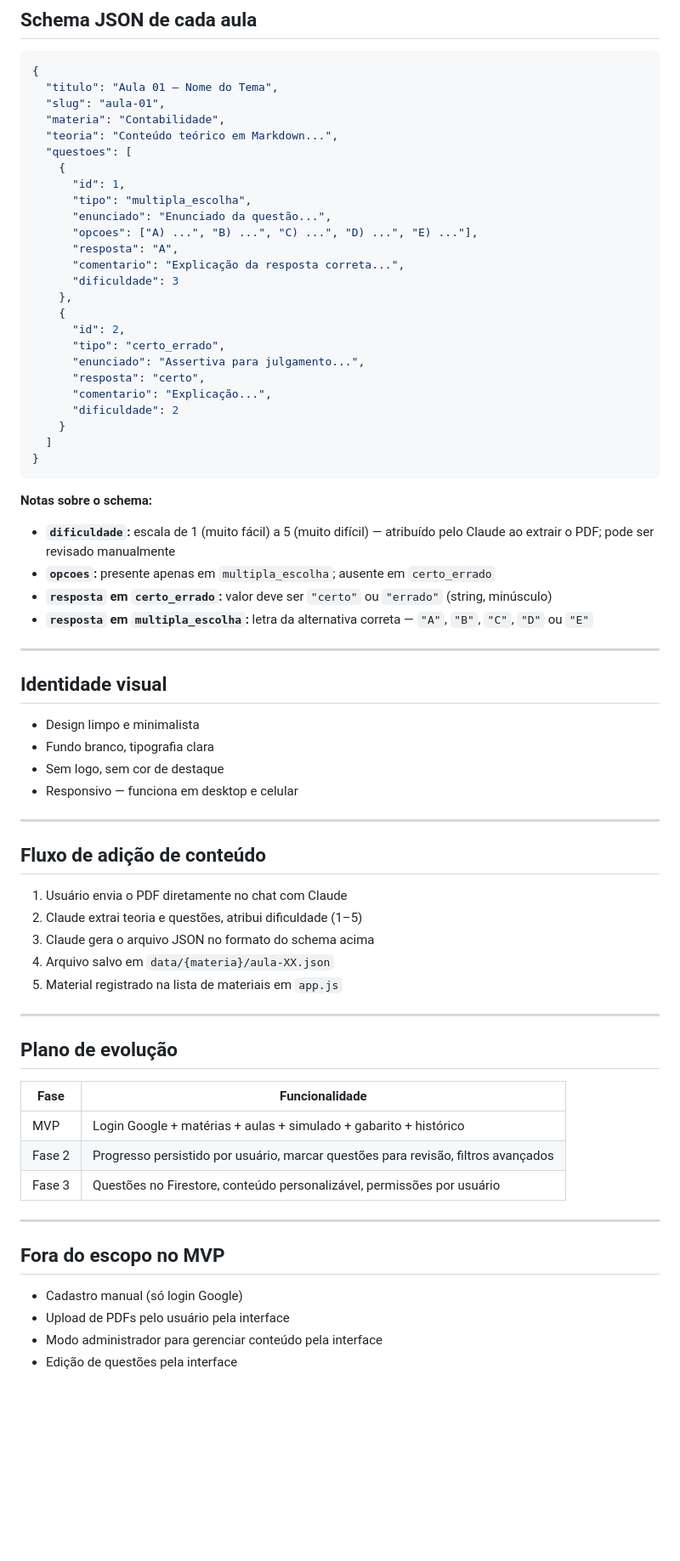
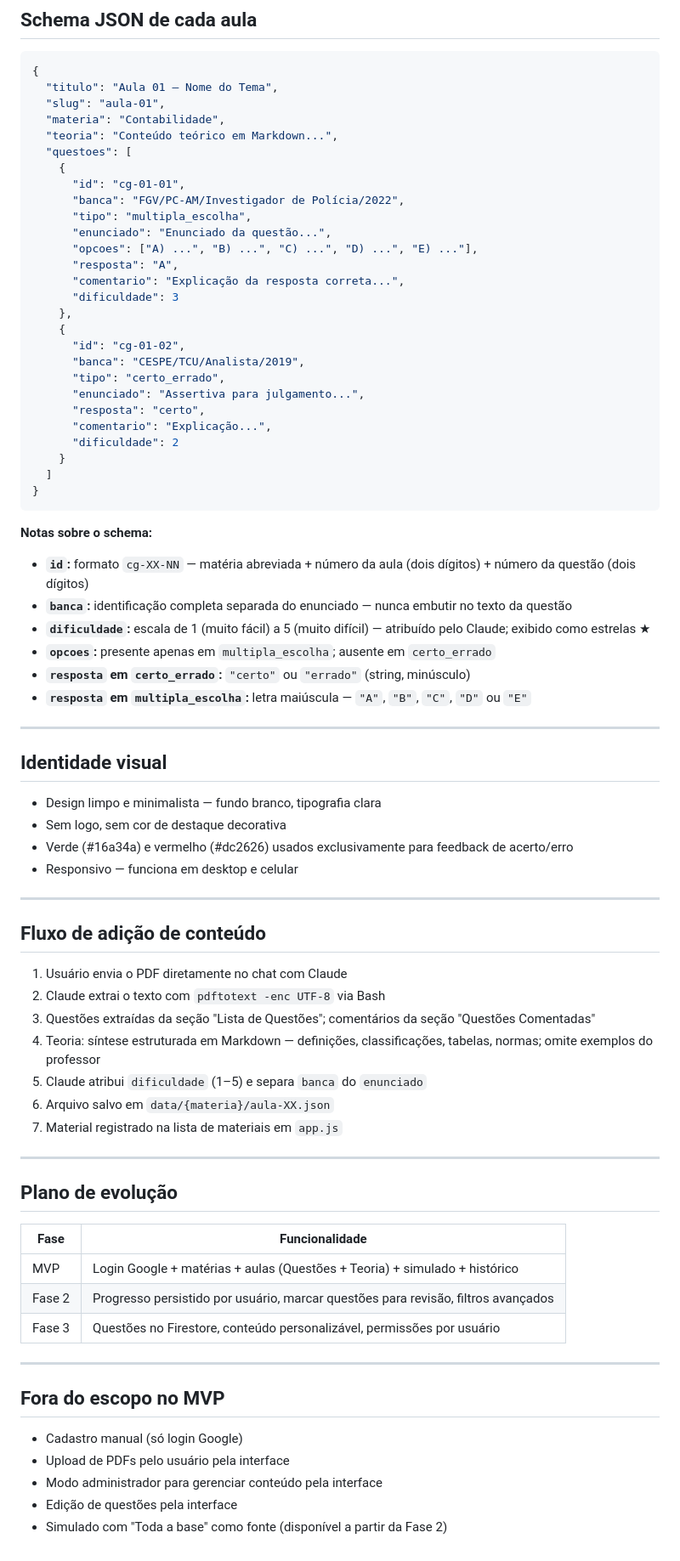
Before and after one commit to natanluizrc/QBank, a Markdown page: PRD.md, the part around one of its changes. Shown at 85% size. Rendered like a GitHub page; blank space fills up the shorter version.

````diff
--- a/PRD.md
+++ b/PRD.md
@@ -142,7 +146,8 @@ usuarios/
   "teoria": "Conteúdo teórico em Markdown...",
   "questoes": [
     {
-      "id": 1,
+      "id": "cg-01-01",
+      "banca": "FGV/PC-AM/Investigador de Polícia/2022",
       "tipo": "multipla_escolha",
       "enunciado": "Enunciado da questão...",
       "opcoes": ["A) ...", "B) ...", "C) ...", "D) ...", "E) ..."],
@@ -151,7 +156,8 @@ usuarios/
       "dificuldade": 3
     },
     {
-      "id": 2,
+      "id": "cg-01-02",
+      "banca": "CESPE/TCU/Analista/2019",
       "tipo": "certo_errado",
       "enunciado": "Assertiva para julgamento...",
       "resposta": "certo",
@@ -163,18 +169,20 @@ usuarios/
 ```
 
 **Notas sobre o schema:**
-- **`dificuldade`:** escala de 1 (muito fácil) a 5 (muito difícil) — atribuído pelo Claude ao extrair o PDF; pode ser revisado manualmente
+- **`id`:** formato `cg-XX-NN` — matéria abreviada + número da aula (dois dígitos) + número da questão (dois dígitos)
+- **`banca`:** identificação completa separada do enunciado — nunca embutir no texto da questão
+- **`dificuldade`:** escala de 1 (muito fácil) a 5 (muito difícil) — atribuído pelo Claude; exibido como estrelas ★
 - **`opcoes`:** presente apenas em `multipla_escolha`; ausente em `certo_errado`
-- **`resposta` em `certo_errado`:** valor deve ser `"certo"` ou `"errado"` (string, minúsculo)
-- **`resposta` em `multipla_escolha`:** letra da alternativa correta — `"A"`, `"B"`, `"C"`, `"D"` ou `"E"`
+- **`resposta` em `certo_errado`:** `"certo"` ou `"errado"` (string, minúsculo)
+- **`resposta` em `multipla_escolha`:** letra maiúscula — `"A"`, `"B"`, `"C"`, `"D"` ou `"E"`
 
 ---
 
 ## Identidade visual
 
-- Design limpo e minimalista
-- Fundo branco, tipografia clara
-- Sem logo, sem cor de destaque
+- Design limpo e minimalista — fundo branco, tipografia clara
+- Sem logo, sem cor de destaque decorativa
+- Verde (#16a34a) e vermelho (#dc2626) usados exclusivamente para feedback de acerto/erro
 - Responsivo — funciona em desktop e celular
 
 ---
@@ -182,10 +190,12 @@ usuarios/
 ## Fluxo de adição de conteúdo
 
 1. Usuário envia o PDF diretamente no chat com Claude
-2. Claude extrai teoria e questões, atribui dificuldade (1–5)
-3. Claude gera o arquivo JSON no formato do schema acima
-4. Arquivo salvo em `data/{materia}/aula-XX.json`
-5. Material registrado na lista de materiais em `app.js`
+2. Claude extrai o texto com `pdftotext -enc UTF-8` via Bash
+3. Questões extraídas da seção "Lista de Questões"; comentários da seção "Questões Comentadas"
+4. Teoria: síntese estruturada em Markdown — definições, classificações, tabelas, normas; omite exemplos do professor
+5. Claude atribui `dificuldade` (1–5) e separa `banca` do `enunciado`
+6. Arquivo salvo em `data/{materia}/aula-XX.json`
+7. Material registrado na lista de materiais em `app.js`
 
 ---
 
@@ -193,7 +203,7 @@ usuarios/
 
 | Fase | Funcionalidade |
 |------|---------------|
-| MVP | Login Google + matérias + aulas + simulado + gabarito + histórico |
+| MVP | Login Google + matérias + aulas (Questões + Teoria) + simulado + histórico |
 | Fase 2 | Progresso persistido por usuário, marcar questões para revisão, filtros avançados |
 | Fase 3 | Questões no Firestore, conteúdo personalizável, permissões por usuário |
 
@@ -205,3 +215,4 @@ usuarios/
 - Upload de PDFs pelo usuário pela interface
 - Modo administrador para gerenciar conteúdo pela interface
 - Edição de questões pela interface
+- Simulado com "Toda a base" como fonte (disponível a partir da Fase 2)
````
Also changed, not shown: other parts of PRD.md (+33 -29 lines), CLAUDE.md (+27 -16 lines).
